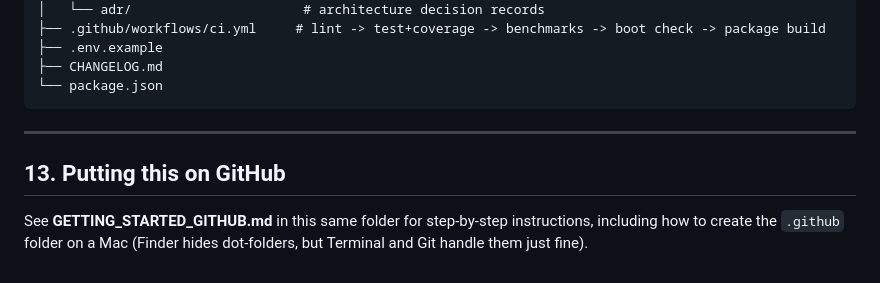
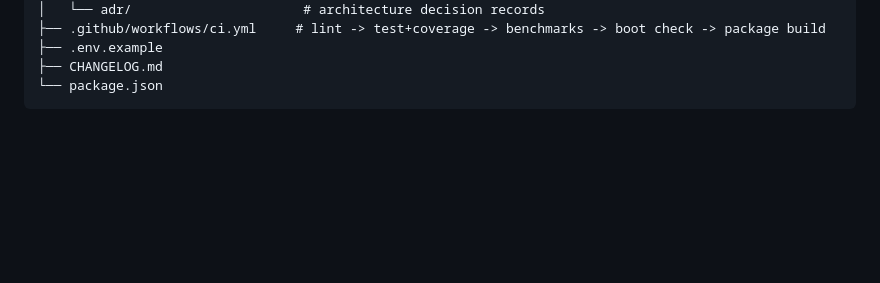
Before and after one commit to jordanhanna672-dev/workwise-ai-final, a Markdown page: README.md, the part around the change. Rendered like a GitHub page; blank space fills up the shorter version.

````diff
--- a/README.md
+++ b/README.md
@@ -361,11 +361,3 @@ workwise-ai/
 ├── CHANGELOG.md
 └── package.json
 ```
-
----
-
-## 13. Putting this on GitHub
-
-See **GETTING_STARTED_GITHUB.md** in this same folder for step-by-step
-instructions, including how to create the `.github` folder on a Mac (Finder
-hides dot-folders, but Terminal and Git handle them just fine).
````
